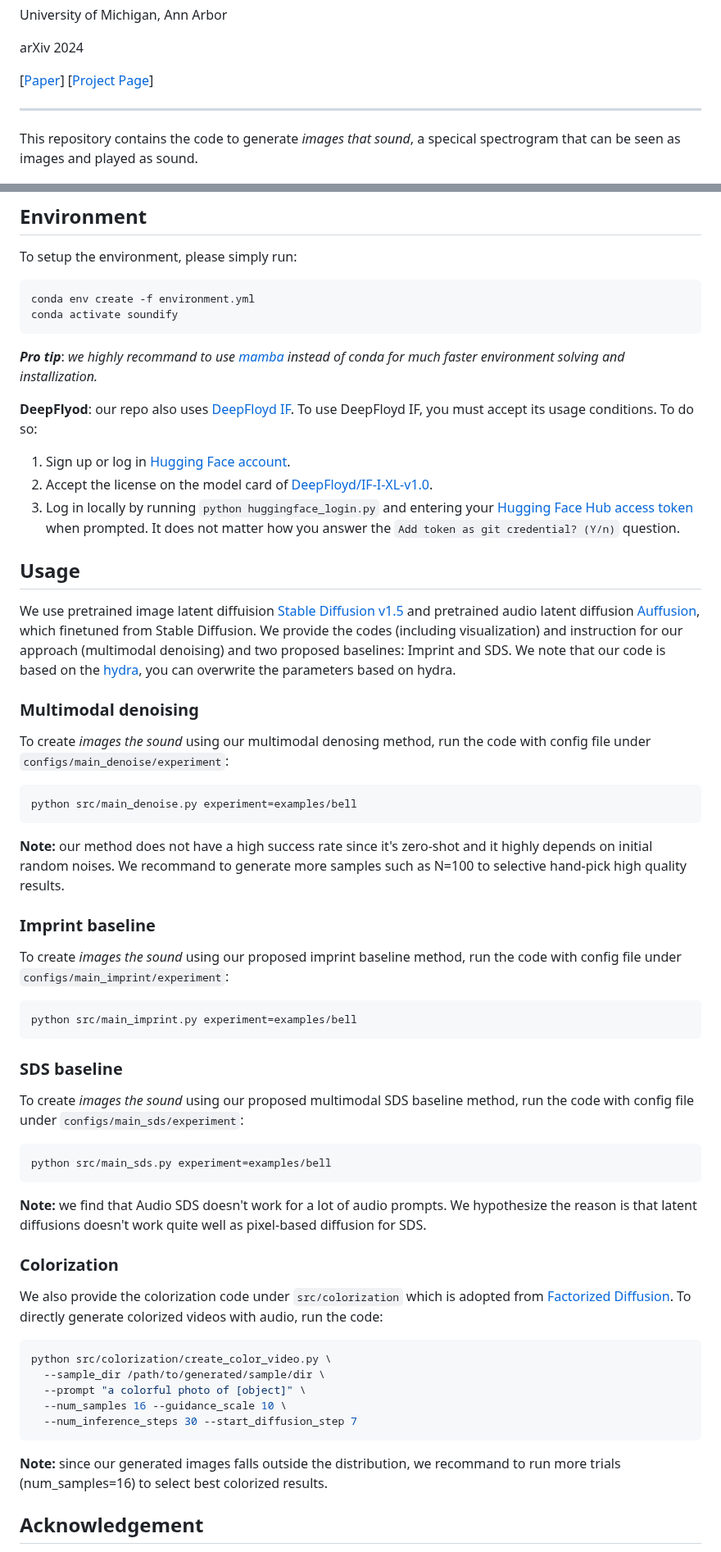
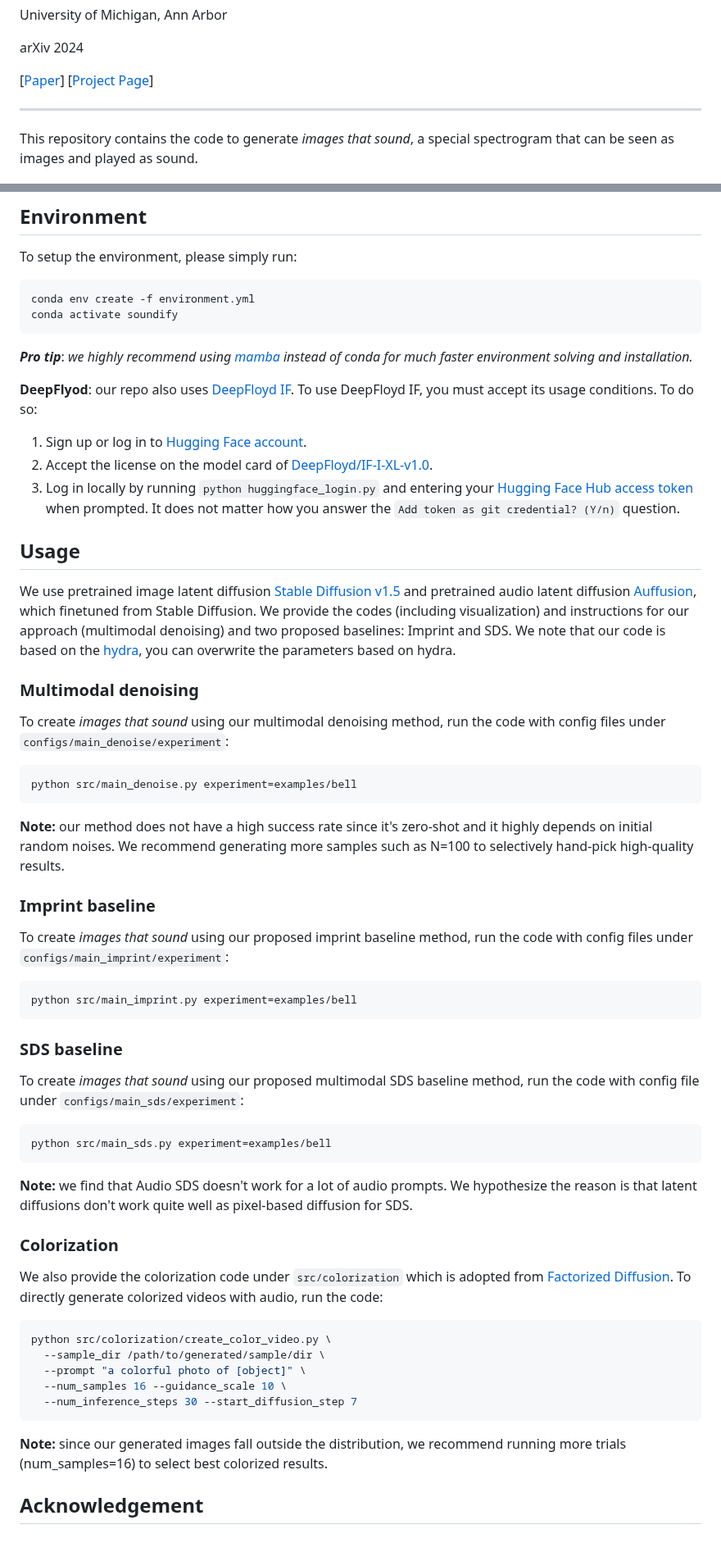
Before and after one commit to IFICL/images-that-sound, a Markdown page: README.md, 2 parts joined by grey strips. Shown at 82% size. Drawn GitHub-style.

````diff
--- a/README.md
+++ b/README.md
@@ -9,7 +9,7 @@ arXiv 2024
 [[Paper]()] [[Project Page](https://ificl.github.io/images-that-sound/)]
 <hr>
 
-This repository contains the code to generate *images that sound*, a specical spectrogram that can be seen as images and played as sound.
+This repository contains the code to generate *images that sound*, a special spectrogram that can be seen as images and played as sound.
 <div align="center">
   <img width="90%" alt="teaser" src="assets/teaser.jpg">
 </div>
@@ -21,39 +21,39 @@ To setup the environment, please simply run:
 conda env create -f environment.yml
 conda activate soundify
 ```
-***Pro tip***: *we highly recommand to use [mamba](https://github.com/conda-forge/miniforge) instead of conda for much faster environment solving and installization.*
+***Pro tip***: *we highly recommend using [mamba](https://github.com/conda-forge/miniforge) instead of conda for much faster environment solving and installation.*
 
 **DeepFlyod**: our repo also uses [DeepFloyd IF](https://huggingface.co/docs/diffusers/api/pipelines/deepfloyd_if). To use DeepFloyd IF, you must accept its usage conditions. To do so:
 
-1. Sign up or log in [Hugging Face account](https://huggingface.co/join).
+1. Sign up or log in to [Hugging Face account](https://huggingface.co/join).
 2. Accept the license on the model card of [DeepFloyd/IF-I-XL-v1.0](https://huggingface.co/DeepFloyd/IF-I-XL-v1.0).
 3. Log in locally by running `python huggingface_login.py` and entering your [Hugging Face Hub access token](https://huggingface.co/docs/hub/security-tokens#what-are-user-access-tokens) when prompted. It does not matter how you answer the `Add token as git credential? (Y/n)` question.
 
 
 ## Usage
 
-We use pretrained image latent diffuision [Stable Diffusion v1.5](https://huggingface.co/runwayml/stable-diffusion-v1-5) and pretrained audio latent diffusion [Auffusion](https://huggingface.co/auffusion/auffusion-full-no-adapter), which finetuned from Stable Diffusion. We provide the codes (including visualization) and instruction for our approach (multimodal denoising) and two proposed baselines: Imprint and SDS. We note that our code is based on the [hydra](https://github.com/facebookresearch/hydra), you can overwrite the parameters based on hydra.
+We use pretrained image latent diffusion [Stable Diffusion v1.5](https://huggingface.co/runwayml/stable-diffusion-v1-5) and pretrained audio latent diffusion [Auffusion](https://huggingface.co/auffusion/auffusion-full-no-adapter), which finetuned from Stable Diffusion. We provide the codes (including visualization) and instructions for our approach (multimodal denoising) and two proposed baselines: Imprint and SDS. We note that our code is based on the [hydra](https://github.com/facebookresearch/hydra), you can overwrite the parameters based on hydra.
 
 ### Multimodal denoising
-To create *images the sound* using our multimodal denosing method, run the code with config file under `configs/main_denoise/experiment`:
+To create *images that sound* using our multimodal denoising method, run the code with config files under `configs/main_denoise/experiment`:
 ```bash
 python src/main_denoise.py experiment=examples/bell
 ```
-**Note:** our method does not have a high success rate since it's zero-shot and it highly depends on initial random noises. We recommand to generate more samples such as N=100 to selective hand-pick high quality results.
+**Note:** our method does not have a high success rate since it's zero-shot and it highly depends on initial random noises. We recommend generating more samples such as N=100 to selectively hand-pick high-quality results.
 
 
 ### Imprint baseline
-To create *images the sound* using our proposed imprint baseline method, run the code with config file under `configs/main_imprint/experiment`:
+To create *images that sound* using our proposed imprint baseline method, run the code with config files under `configs/main_imprint/experiment`:
 ```bash
 python src/main_imprint.py experiment=examples/bell
 ```
 
 ### SDS baseline
-To create *images the sound* using our proposed multimodal SDS baseline method, run the code with config file under `configs/main_sds/experiment`:
+To create *images that sound* using our proposed multimodal SDS baseline method, run the code with config file under `configs/main_sds/experiment`:
 ```bash
 python src/main_sds.py experiment=examples/bell
 ```
-**Note:** we find that Audio SDS doesn't work for a lot of audio prompts. We hypothesize the reason is that latent diffusions doesn't work quite well as pixel-based diffusion for SDS.
+**Note:** we find that Audio SDS doesn't work for a lot of audio prompts. We hypothesize the reason is that latent diffusions don't work quite well as pixel-based diffusion for SDS.
 
 ### Colorization
 We also provide the colorization code under `src/colorization` which is adopted from [Factorized Diffusion](https://github.com/dangeng/visual_anagrams). To directly generate colorized videos with audio, run the code:
@@ -64,7 +64,7 @@ python src/colorization/create_color_video.py \
   --num_samples 16 --guidance_scale 10 \
   --num_inference_steps 30 --start_diffusion_step 7
 ```
-**Note:** since our generated images falls outside the distribution, we recommand to run more trials (num_samples=16) to select best colorized results.
+**Note:** since our generated images fall outside the distribution, we recommend running more trials (num_samples=16) to select best colorized results.
 
 
 
````
